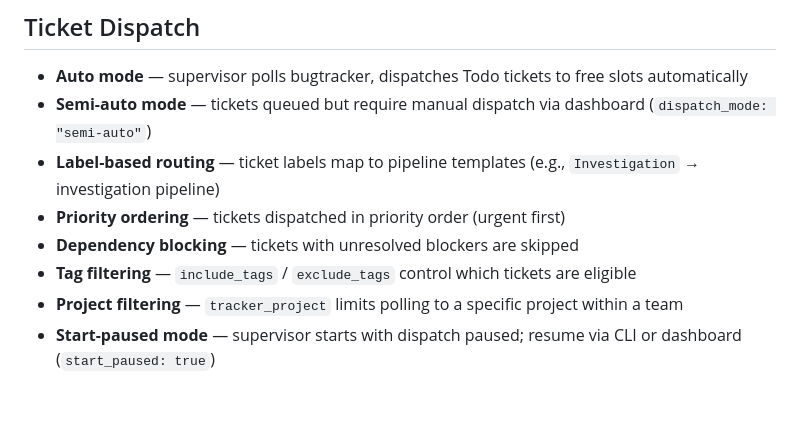
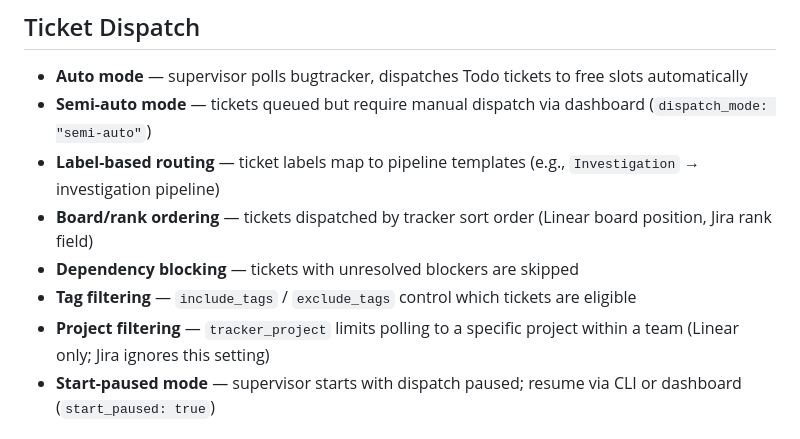
Before and after one commit to AlexDobrushskiy/botfarm, a Markdown page: docs/features.md, the part around the change. GitHub-like rendering; blank space fills up the shorter version.

Commit message:
Fix inaccurate dispatch ordering and project filtering docs (SMA-652)
- Replace "priority ordering (urgent first)" with accurate sort_order
  description (Linear board position, Jira rank field)
- Add "(Linear only; Jira ignores this setting)" qualifier to
  tracker_project feature

```diff
--- a/docs/features.md
+++ b/docs/features.md
@@ -15,10 +15,10 @@ For detailed configuration, see [configuration.md](configuration.md).
 - **Auto mode** — supervisor polls bugtracker, dispatches Todo tickets to free slots automatically
 - **Semi-auto mode** — tickets queued but require manual dispatch via dashboard (`dispatch_mode: "semi-auto"`)
 - **Label-based routing** — ticket labels map to pipeline templates (e.g., `Investigation` → investigation pipeline)
-- **Priority ordering** — tickets dispatched in priority order (urgent first)
+- **Board/rank ordering** — tickets dispatched by tracker sort order (Linear board position, Jira rank field)
 - **Dependency blocking** — tickets with unresolved blockers are skipped
 - **Tag filtering** — `include_tags` / `exclude_tags` control which tickets are eligible
-- **Project filtering** — `tracker_project` limits polling to a specific project within a team
+- **Project filtering** — `tracker_project` limits polling to a specific project within a team (Linear only; Jira ignores this setting)
 - **Start-paused mode** — supervisor starts with dispatch paused; resume via CLI or dashboard (`start_paused: true`)
 
 ## Pipeline Stages
```
